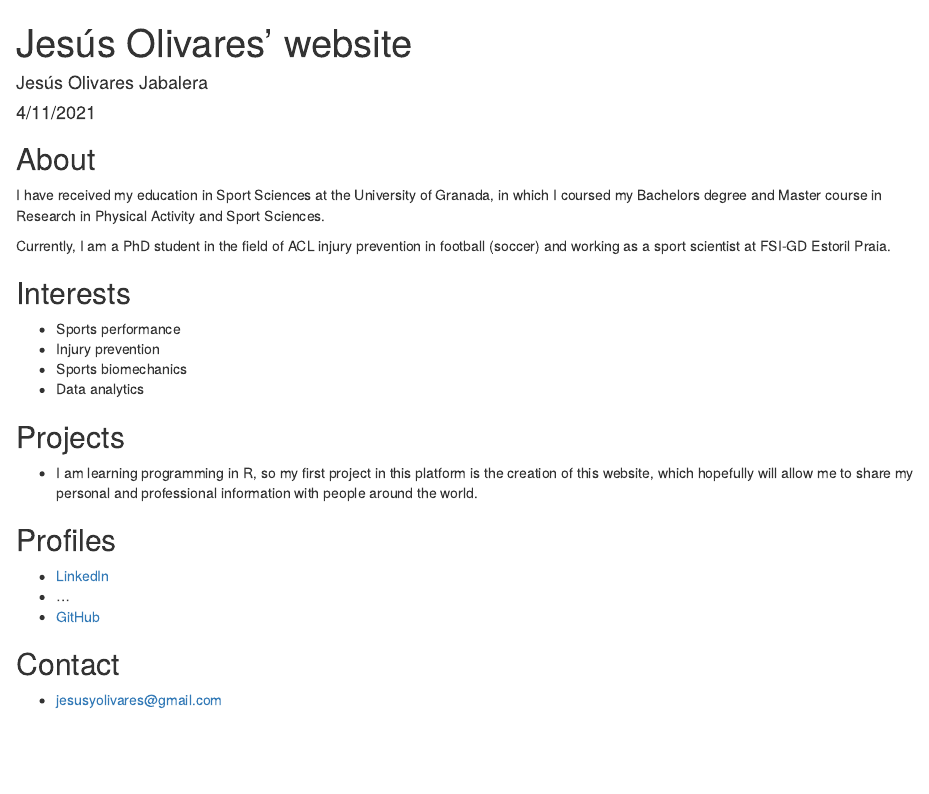
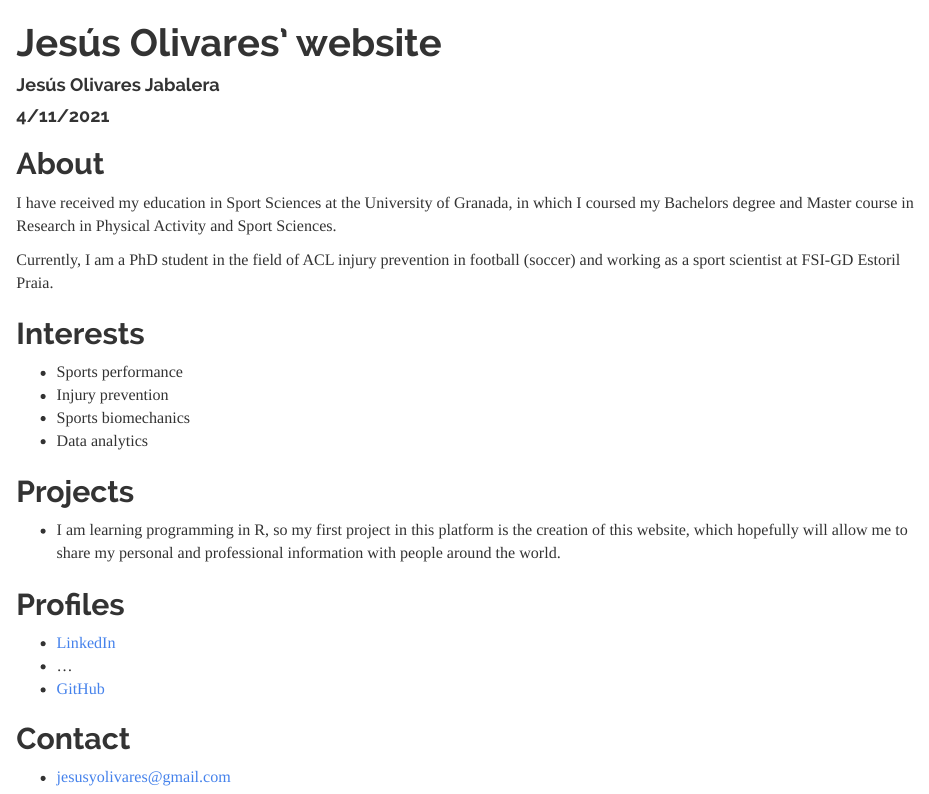
Before and after one commit to JesusOlivaresJ/jesusolivaresj.github.com, an R Markdown document (index.Rmd): the page in a window 1100 px wide, from its top. The pictures show the output file index.html that the author committed with the source, opened offline.

Commit message:
Use readable

````diff
--- a/index.Rmd
+++ b/index.Rmd
@@ -2,7 +2,9 @@
 title: "Jesús Olivares' website"
 author: "Jesús Olivares Jabalera"
 date: "4/11/2021"
-output: html_document
+output:
+  html_document:
+    theme: readable
 ---
 
 ```{r setup, include=FALSE}
````
Also changed, not shown: index.html.
